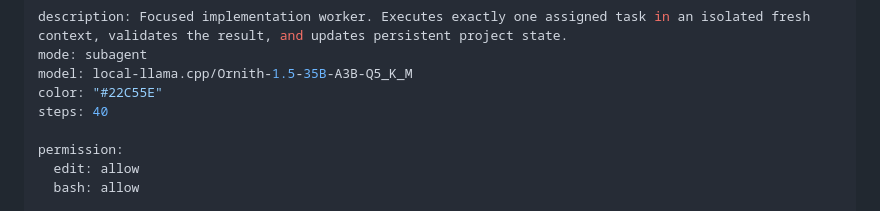
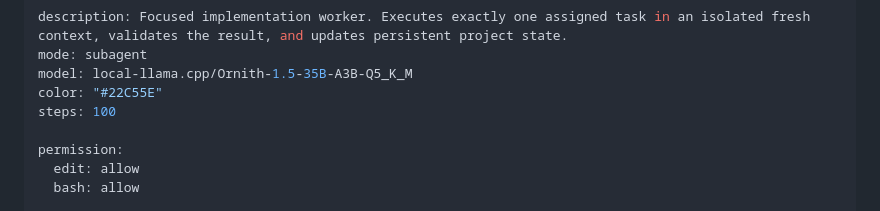
Before and after one commit to xplod94/hybrid-agent-poc, a Markdown page: .opencode/agents/worker.md, the part around the change. GitHub-like rendering.

Commit message:
Increased worker steps

```diff
--- a/.opencode/agents/worker.md
+++ b/.opencode/agents/worker.md
@@ -3,7 +3,7 @@ description: Focused implementation worker. Executes exactly one assigned task i
 mode: subagent
 model: local-llama.cpp/Ornith-1.5-35B-A3B-Q5_K_M
 color: "#22C55E"
-steps: 40
+steps: 100
 
 permission:
   edit: allow
```
